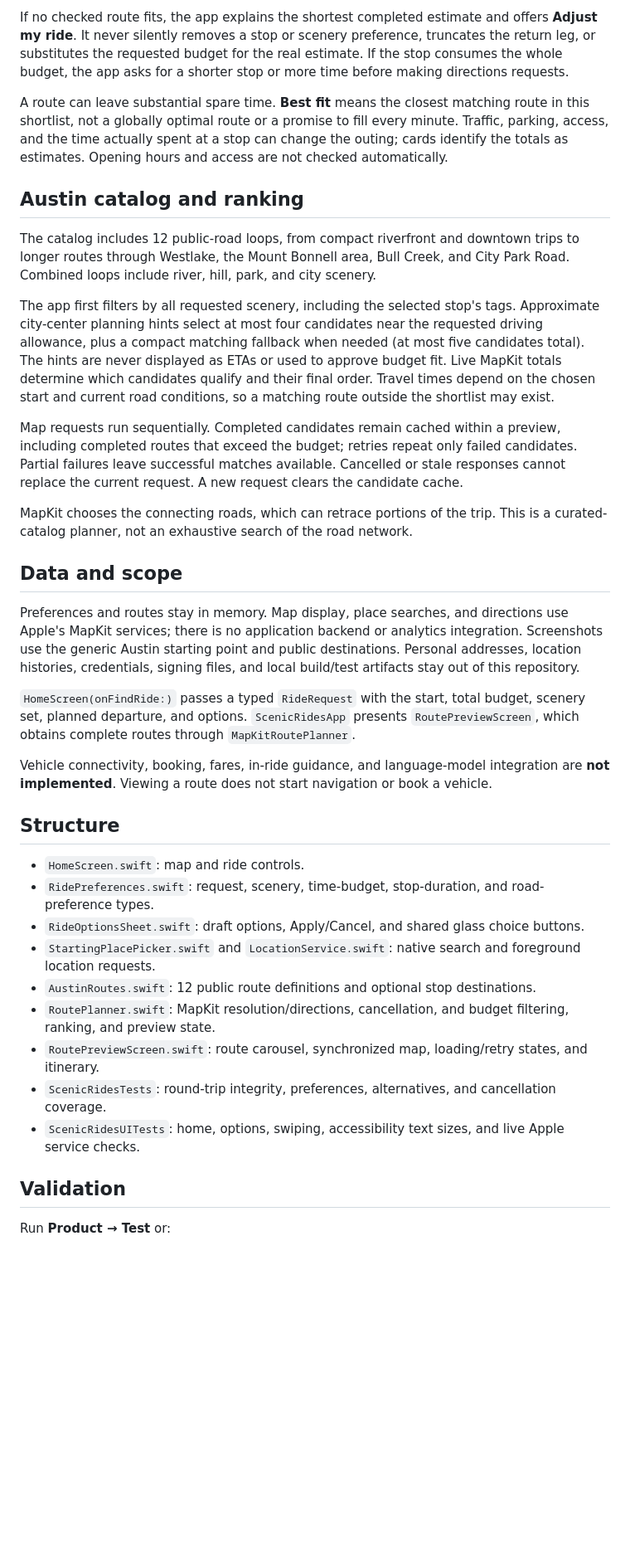
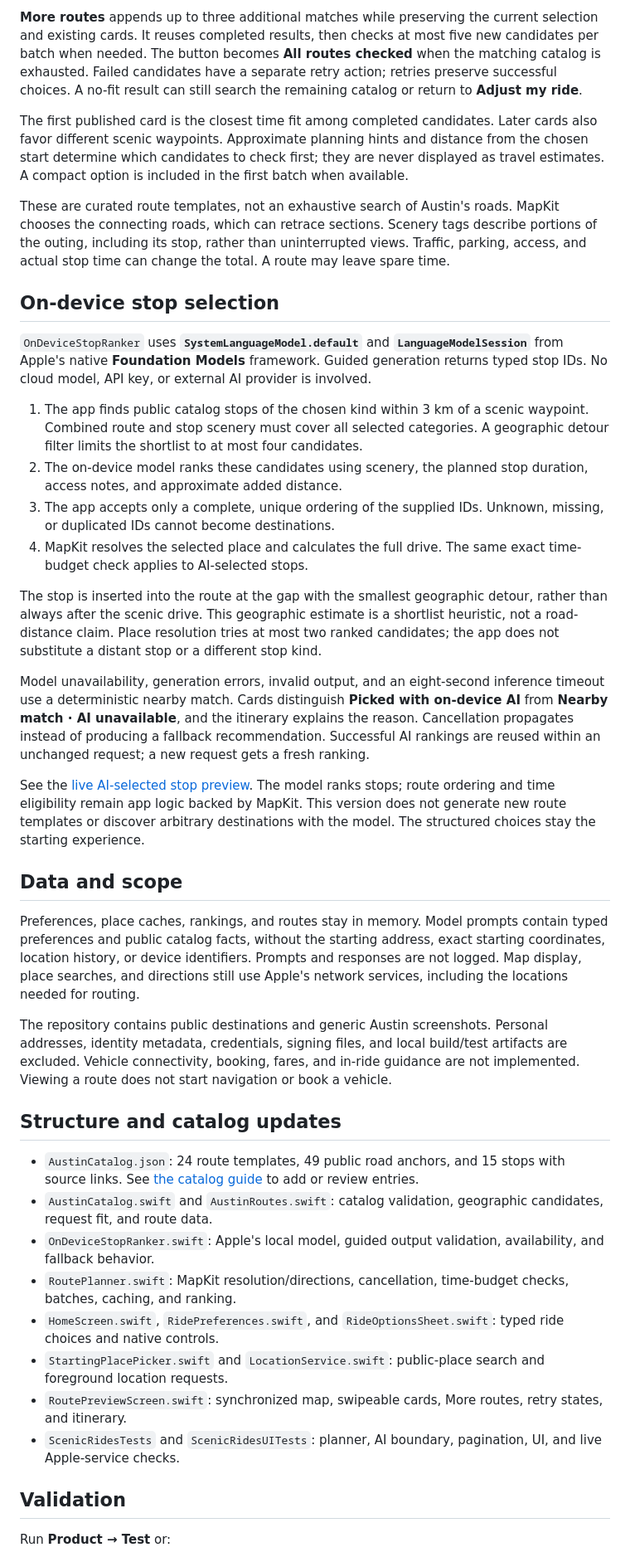
Before and after one commit to Whitewashgrid927/scenic-rides, a Markdown page: README.md, the part around one of its changes. Shown at 83% size. Rendered like a GitHub page; blank space fills up the shorter version.

```diff
--- a/README.md
+++ b/README.md
@@ -48,37 +46,41 @@ Cards show **total time**, a **driving + stop** breakdown, distance, matched sce
 
-If no checked route fits, the app explains the shortest completed estimate and offers **Adjust my ride**. It never silently removes a stop or scenery preference, truncates the return leg, or substitutes the requested budget for the real estimate. If the stop consumes the whole budget, the app asks for a shorter stop or more time before making directions requests.
+**More routes** appends up to three additional matches while preserving the current selection and existing cards. It reuses completed results, then checks at most five new candidates per batch when needed. The button becomes **All routes checked** when the matching catalog is exhausted. Failed candidates have a separate retry action; retries preserve successful choices. A no-fit result can still search the remaining catalog or return to **Adjust my ride**.
 
-A route can leave substantial spare time. **Best fit** means the closest matching route in this shortlist, not a globally optimal route or a promise to fill every minute. Traffic, parking, access, and the time actually spent at a stop can change the outing; cards identify the totals as estimates. Opening hours and access are not checked automatically.
+The first published card is the closest time fit among completed candidates. Later cards also favor different scenic waypoints. Approximate planning hints and distance from the chosen start determine which candidates to check first; they are never displayed as travel estimates. A compact option is included in the first batch when available.
 
-## Austin catalog and ranking
+These are curated route templates, not an exhaustive search of Austin's roads. MapKit chooses the connecting roads, which can retrace sections. Scenery tags describe portions of the outing, including its stop, rather than uninterrupted views. Traffic, parking, access, and actual stop time can change the total. A route may leave spare time.
 
-The catalog includes 12 public-road loops, from compact riverfront and downtown trips to longer routes through Westlake, the Mount Bonnell area, Bull Creek, and City Park Road. Combined loops include river, hill, park, and city scenery.
+## On-device stop selection
 
-The app first filters by all requested scenery, including the selected stop's tags. Approximate city-center planning hints select at most four candidates near the requested driving allowance, plus a compact matching fallback when needed (at most five candidates total). The hints are never displayed as ETAs or used to approve budget fit. Live MapKit totals determine which candidates qualify and their final order. Travel times depend on the chosen start and current road conditions, so a matching route outside the shortlist may exist.
+`OnDeviceStopRanker` uses **`SystemLanguageModel.default`** and **`LanguageModelSession`** from Apple's native **Foundation Models** framework. Guided generation returns typed stop IDs. No cloud model, API key, or external AI provider is involved.
 
-Map requests run sequentially. Completed candidates remain cached within a preview, including completed routes that exceed the budget; retries repeat only failed candidates. Partial failures leave successful matches available. Cancelled or stale responses cannot replace the current request. A new request clears the candidate cache.
+1. The app finds public catalog stops of the chosen kind within 3 km of a scenic waypoint. Combined route and stop scenery must cover all selected categories. A geographic detour filter limits the shortlist to at most four candidates.
+2. The on-device model ranks these candidates using scenery, the planned stop duration, access notes, and approximate added distance.
+3. The app accepts only a complete, unique ordering of the supplied IDs. Unknown, missing, or duplicated IDs cannot become destinations.
+4. MapKit resolves the selected place and calculates the full drive. The same exact time-budget check applies to AI-selected stops.
 
-MapKit chooses the connecting roads, which can retrace portions of the trip. This is a curated-catalog planner, not an exhaustive search of the road network.
+The stop is inserted into the route at the gap with the smallest geographic detour, rather than always after the scenic drive. This geographic estimate is a shortlist heuristic, not a road-distance claim. Place resolution tries at most two ranked candidates; the app does not substitute a distant stop or a different stop kind.
+
+Model unavailability, generation errors, invalid output, and an eight-second inference timeout use a deterministic nearby match. Cards distinguish **Picked with on-device AI** from **Nearby match · AI unavailable**, and the itinerary explains the reason. Cancellation propagates instead of producing a fallback recommendation. Successful AI rankings are reused within an unchanged request; a new request gets a fresh ranking.
+
+See the [live AI-selected stop preview](docs/ai-stop-preview.png). The model ranks stops; route ordering and time eligibility remain app logic backed by MapKit. This version does not generate new route templates or discover arbitrary destinations with the model. The structured choices stay the starting experience.
 
 ## Data and scope
 
-Preferences and routes stay in memory. Map display, place searches, and directions use Apple's MapKit services; there is no application backend or analytics integration. Screenshots use the generic Austin starting point and public destinations. Personal addresses, location histories, credentials, signing files, and local build/test artifacts stay out of this repository.
+Preferences, place caches, rankings, and routes stay in memory. Model prompts contain typed preferences and public catalog facts, without the starting address, exact starting coordinates, location history, or device identifiers. Prompts and responses are not logged. Map display, place searches, and directions still use Apple's network services, including the locations needed for routing.
 
-`HomeScreen(onFindRide:)` passes a typed `RideRequest` with the start, total budget, scenery set, planned departure, and options. `ScenicRidesApp` presents `RoutePreviewScreen`, which obtains complete routes through `MapKitRoutePlanner`.
+The repository contains public destinations and generic Austin screenshots. Personal addresses, identity metadata, credentials, signing files, and local build/test artifacts are excluded. Vehicle connectivity, booking, fares, and in-ride guidance are not implemented. Viewing a route does not start navigation or book a vehicle.
 
-Vehicle connectivity, booking, fares, in-ride guidance, and language-model integration are **not implemented**. Viewing a route does not start navigation or book a vehicle.
+## Structure and catalog updates
 
-## Structure
-
-- `HomeScreen.swift`: map and ride controls.
-- `RidePreferences.swift`: request, scenery, time-budget, stop-duration, and road-preference types.
-- `RideOptionsSheet.swift`: draft options, Apply/Cancel, and shared glass choice buttons.
-- `StartingPlacePicker.swift` and `LocationService.swift`: native search and foreground location requests.
-- `AustinRoutes.swift`: 12 public route definitions and optional stop destinations.
-- `RoutePlanner.swift`: MapKit resolution/directions, cancellation, and budget filtering, ranking, and preview state.
-- `RoutePreviewScreen.swift`: route carousel, synchronized map, loading/retry states, and itinerary.
-- `ScenicRidesTests`: round-trip integrity, preferences, alternatives, and cancellation coverage.
-- `ScenicRidesUITests`: home, options, swiping, accessibility text sizes, and live Apple service checks.
+- `AustinCatalog.json`: 24 route templates, 49 public road anchors, and 15 stops with source links. See [the catalog guide](docs/AUSTIN-CATALOG.md) to add or review entries.
+- `AustinCatalog.swift` and `AustinRoutes.swift`: catalog validation, geographic candidates, request fit, and route data.
+- `OnDeviceStopRanker.swift`: Apple's local model, guided output validation, availability, and fallback behavior.
+- `RoutePlanner.swift`: MapKit resolution/directions, cancellation, time-budget checks, batches, caching, and ranking.
+- `HomeScreen.swift`, `RidePreferences.swift`, and `RideOptionsSheet.swift`: typed ride choices and native controls.
+- `StartingPlacePicker.swift` and `LocationService.swift`: public-place search and foreground location requests.
+- `RoutePreviewScreen.swift`: synchronized map, swipeable cards, More routes, retry states, and itinerary.
+- `ScenicRidesTests` and `ScenicRidesUITests`: planner, AI boundary, pagination, UI, and live Apple-service checks.
 
 ## Validation
 
```
Also changed, not shown: other parts of README.md (+16 -21 lines), VALIDATION.md (+50 -40 lines), docs/AUSTIN-CATALOG.md (added, +68 -0 lines), docs/ride-options.png, 14 other files.
